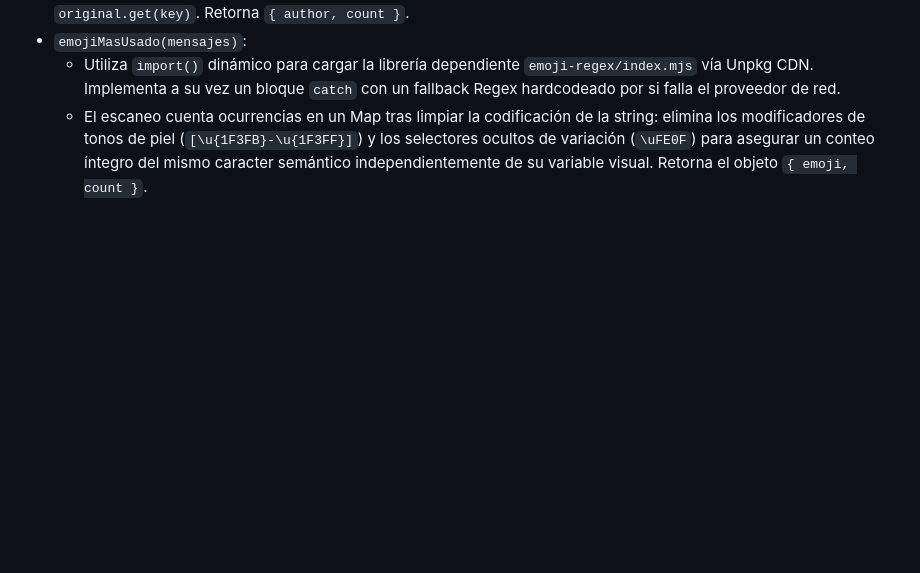
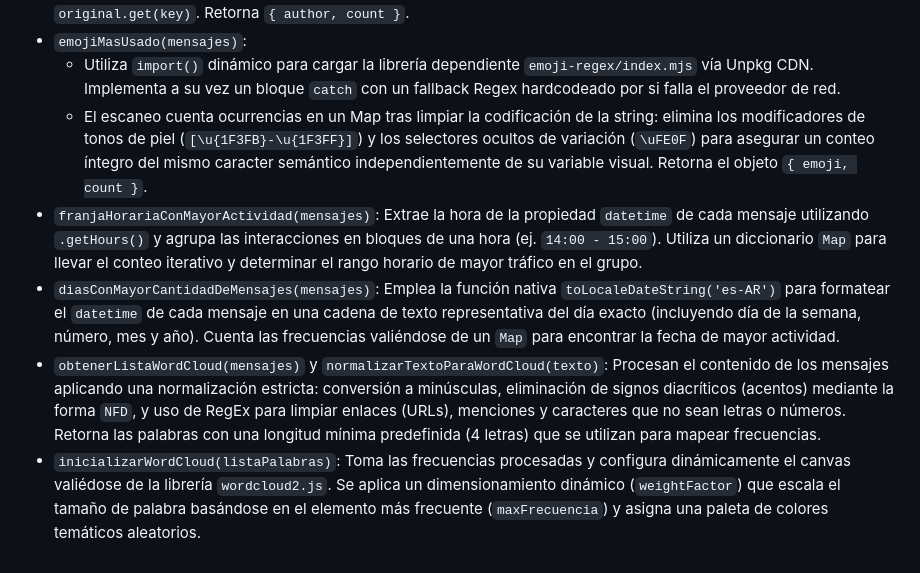
Before and after one commit to lucianorodriguez1/tp-is3, a Markdown page: README.md, the part around the change. GitHub-like rendering; blank space fills up the shorter version.

Commit message:
agregar en forma de items las funciones que usamos en analisis.js Se agregaron y explicaron las siguientes funciones en el readme.md: - franjaHorariaConMayorActividad(mensajes) - diasConMayorCantidadDeMensajes(mensajes) - obtenerListaWordCloud(mensajes) y normalizarTextoParaWordCloud(texto) - inicializarWordCloud(listaPalabras)

```diff
--- a/README.md
+++ b/README.md
@@ -148,3 +148,7 @@ Los módulos de la aplicación están diseñados con funciones especializadas pa
 - `emojiMasUsado(mensajes)`:
   - Utiliza `import()` dinámico para cargar la librería dependiente `emoji-regex/index.mjs` vía Unpkg CDN. Implementa a su vez un bloque `catch` con un fallback Regex hardcodeado por si falla el proveedor de red.
   - El escaneo cuenta ocurrencias en un Map tras limpiar la codificación de la string: elimina los modificadores de tonos de piel (`[\u{1F3FB}-\u{1F3FF}]`) y los selectores ocultos de variación (`\uFE0F`) para asegurar un conteo íntegro del mismo caracter semántico independientemente de su variable visual. Retorna el objeto `{ emoji, count }`.
+- `franjaHorariaConMayorActividad(mensajes)`: Extrae la hora de la propiedad `datetime` de cada mensaje utilizando `.getHours()` y agrupa las interacciones en bloques de una hora (ej. `14:00 - 15:00`). Utiliza un diccionario `Map` para llevar el conteo iterativo y determinar el rango horario de mayor tráfico en el grupo.
+- `diasConMayorCantidadDeMensajes(mensajes)`: Emplea la función nativa `toLocaleDateString('es-AR')` para formatear el `datetime` de cada mensaje en una cadena de texto representativa del día exacto (incluyendo día de la semana, número, mes y año). Cuenta las frecuencias valiéndose de un `Map` para encontrar la fecha de mayor actividad.
+- `obtenerListaWordCloud(mensajes)` y `normalizarTextoParaWordCloud(texto)`: Procesan el contenido de los mensajes aplicando una normalización estricta: conversión a minúsculas, eliminación de signos diacríticos (acentos) mediante la forma `NFD`, y uso de RegEx para limpiar enlaces (URLs), menciones y caracteres que no sean letras o números. Retorna las palabras con una longitud mínima predefinida (4 letras) que se utilizan para mapear frecuencias.
+- `inicializarWordCloud(listaPalabras)`: Toma las frecuencias procesadas y configura dinámicamente el canvas valiédose de la librería `wordcloud2.js`. Se aplica un dimensionamiento dinámico (`weightFactor`) que escala el tamaño de palabra basándose en el elemento más frecuente (`maxFrecuencia`) y asigna una paleta de colores temáticos aleatorios.
```
